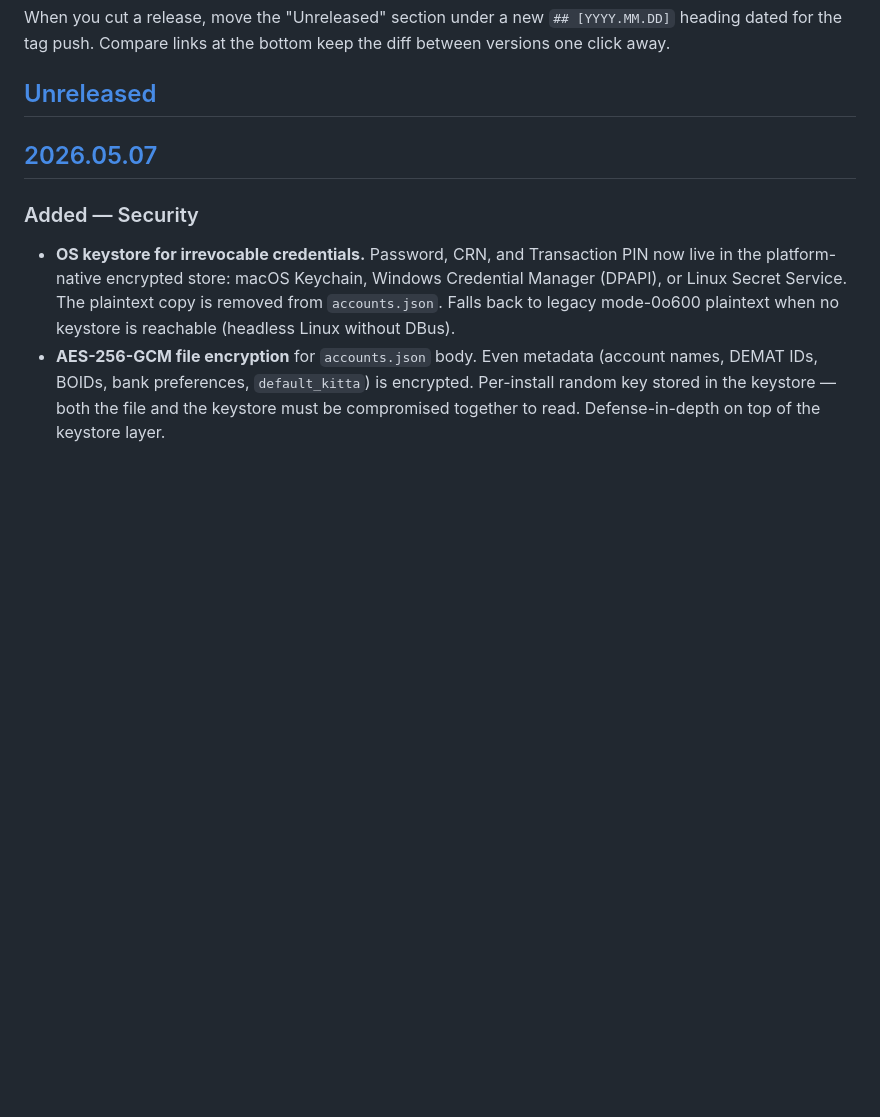
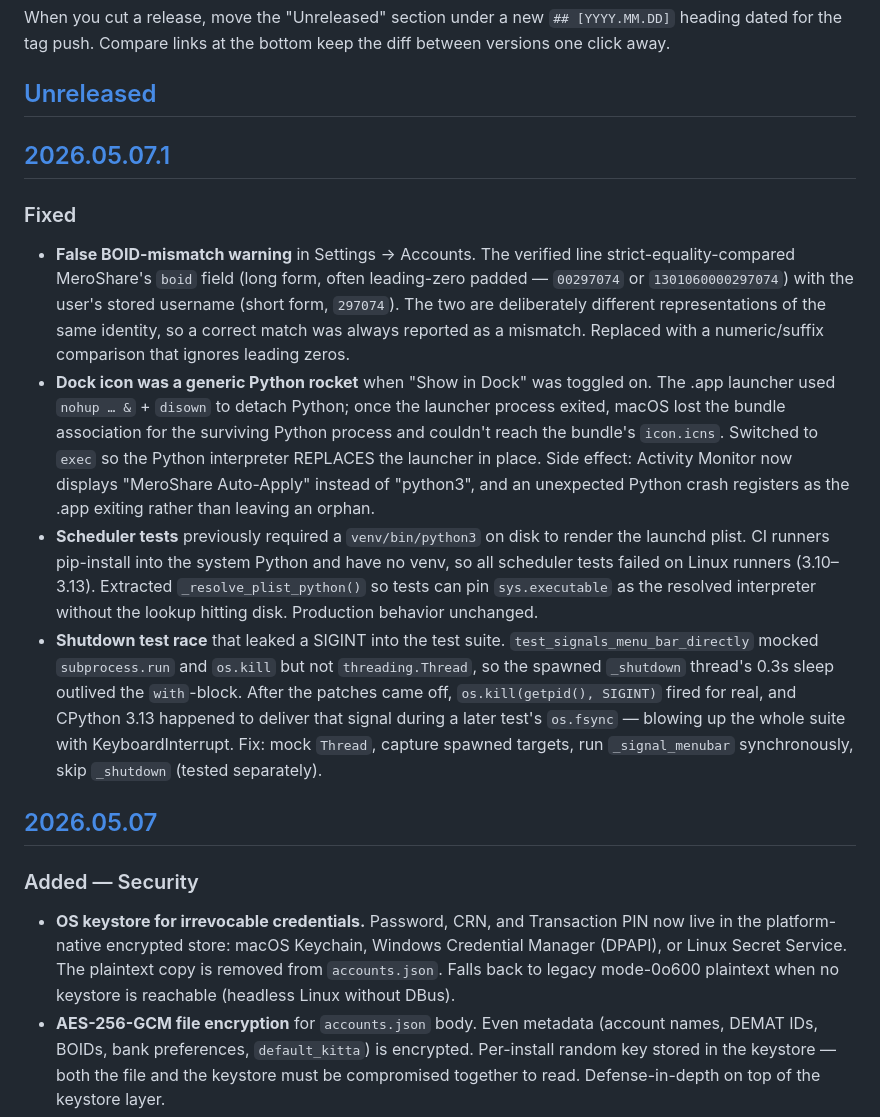
Before and after one commit to OfficialBishal/MeroShare-Auto-Apply, a Markdown page: CHANGELOG.md, the part around one of its changes. GitHub-like rendering; blank space fills up the shorter version.

Commit message:
Changelog: v2026.05.07.1 patch — BOID-mismatch + Dock icon + CI fixes

```diff
--- a/CHANGELOG.md
+++ b/CHANGELOG.md
@@ -9,6 +9,43 @@ When you cut a release, move the "Unreleased" section under a new
 the bottom keep the diff between versions one click away.
 
 ## [Unreleased]
+
+## [2026.05.07.1]
+
+### Fixed
+
+- **False BOID-mismatch warning** in Settings → Accounts. The
+  verified line strict-equality-compared MeroShare's `boid` field
+  (long form, often leading-zero padded — `00297074` or
+  `1301060000297074`) with the user's stored username (short form,
+  `297074`). The two are deliberately different representations of
+  the same identity, so a correct match was always reported as a
+  mismatch. Replaced with a numeric/suffix comparison that ignores
+  leading zeros.
+- **Dock icon was a generic Python rocket** when "Show in Dock" was
+  toggled on. The .app launcher used `nohup … &` + `disown` to
+  detach Python; once the launcher process exited, macOS lost the
+  bundle association for the surviving Python process and couldn't
+  reach the bundle's `icon.icns`. Switched to `exec` so the Python
+  interpreter REPLACES the launcher in place. Side effect: Activity
+  Monitor now displays "MeroShare Auto-Apply" instead of "python3",
+  and an unexpected Python crash registers as the .app exiting
+  rather than leaving an orphan.
+- **Scheduler tests** previously required a `venv/bin/python3` on
+  disk to render the launchd plist. CI runners pip-install into the
+  system Python and have no venv, so all scheduler tests failed on
+  Linux runners (3.10–3.13). Extracted `_resolve_plist_python()` so
+  tests can pin `sys.executable` as the resolved interpreter
+  without the lookup hitting disk. Production behavior unchanged.
+- **Shutdown test race** that leaked a SIGINT into the test suite.
+  `test_signals_menu_bar_directly` mocked `subprocess.run` and
+  `os.kill` but not `threading.Thread`, so the spawned `_shutdown`
+  thread's 0.3s sleep outlived the `with`-block. After the patches
+  came off, `os.kill(getpid(), SIGINT)` fired for real, and CPython
+  3.13 happened to deliver that signal during a later test's
+  `os.fsync` — blowing up the whole suite with KeyboardInterrupt.
+  Fix: mock `Thread`, capture spawned targets, run `_signal_menubar`
+  synchronously, skip `_shutdown` (tested separately).
 
 ## [2026.05.07]
 
```
Also changed, not shown: other parts of CHANGELOG.md (+2 -1 lines).
